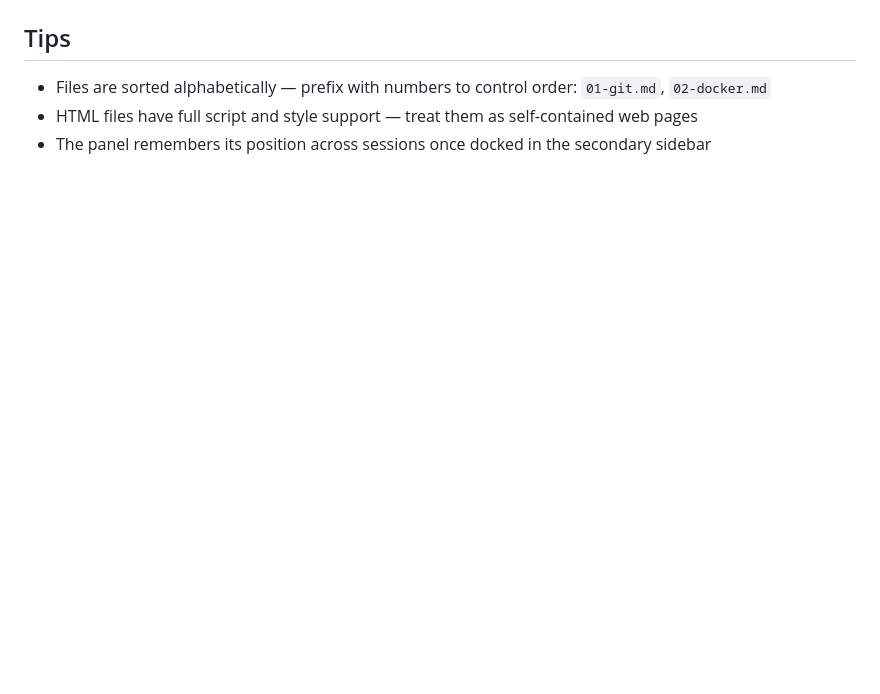
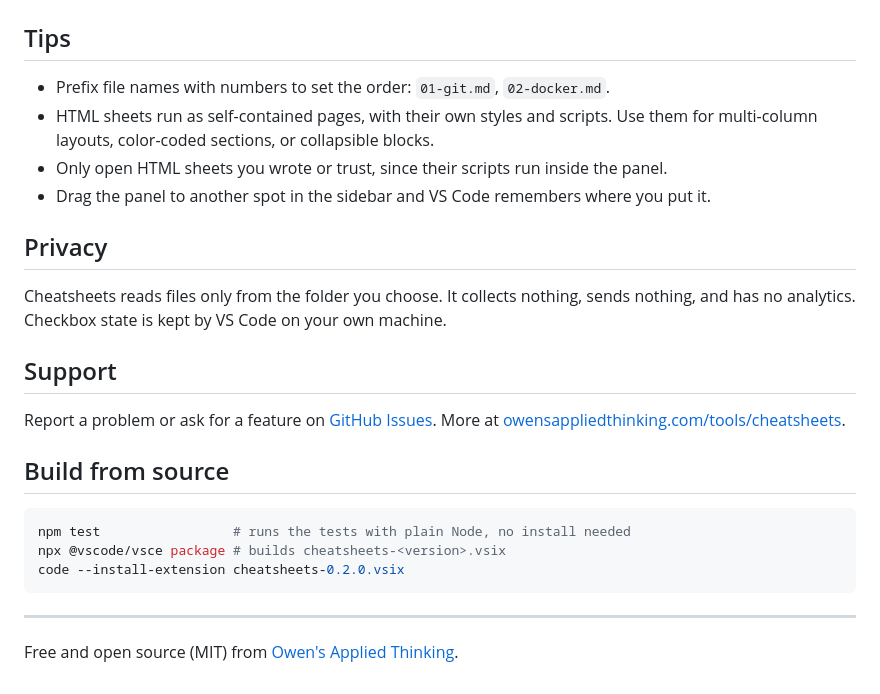
Before and after one commit to owencorpening/cheatsheets-vscode, a Markdown page: README.md, the part around one of its changes. Drawn GitHub-style; blank space fills up the shorter version.

````diff
--- a/README.md
+++ b/README.md
@@ -44,6 +31,27 @@ Both formats live in the same folder and appear side by side in the list.
 
 ## Tips
 
-- Files are sorted alphabetically — prefix with numbers to control order: `01-git.md`, `02-docker.md`
-- HTML files have full script and style support — treat them as self-contained web pages
-- The panel remembers its position across sessions once docked in the secondary sidebar
+- Prefix file names with numbers to set the order: `01-git.md`, `02-docker.md`.
+- HTML sheets run as self-contained pages, with their own styles and scripts. Use them for multi-column layouts, color-coded sections, or collapsible blocks.
+- Only open HTML sheets you wrote or trust, since their scripts run inside the panel.
+- Drag the panel to another spot in the sidebar and VS Code remembers where you put it.
+
+## Privacy
+
+Cheatsheets reads files only from the folder you choose. It collects nothing, sends nothing, and has no analytics. Checkbox state is kept by VS Code on your own machine.
+
+## Support
+
+Report a problem or ask for a feature on [GitHub Issues](https://github.com/owencorpening/cheatsheets-vscode/issues). More at [owensappliedthinking.com/tools/cheatsheets](https://owensappliedthinking.com/tools/cheatsheets/).
+
+## Build from source
+
+```bash
+npm test                 # runs the tests with plain Node, no install needed
+npx @vscode/vsce package # builds cheatsheets-<version>.vsix
+code --install-extension cheatsheets-0.2.0.vsix
+```
+
+---
+
+Free and open source (MIT) from [Owen's Applied Thinking](https://owensappliedthinking.com/).
````
Also changed, not shown: other parts of README.md (+19 -32 lines), CHANGELOG.md (added, +15 -0 lines), CLAUDE.md (+11 -9 lines), media/marked-LICENSE.md (added, +44 -0 lines), images/icon.png (added), images/screenshot.png (added), 10 other files.
